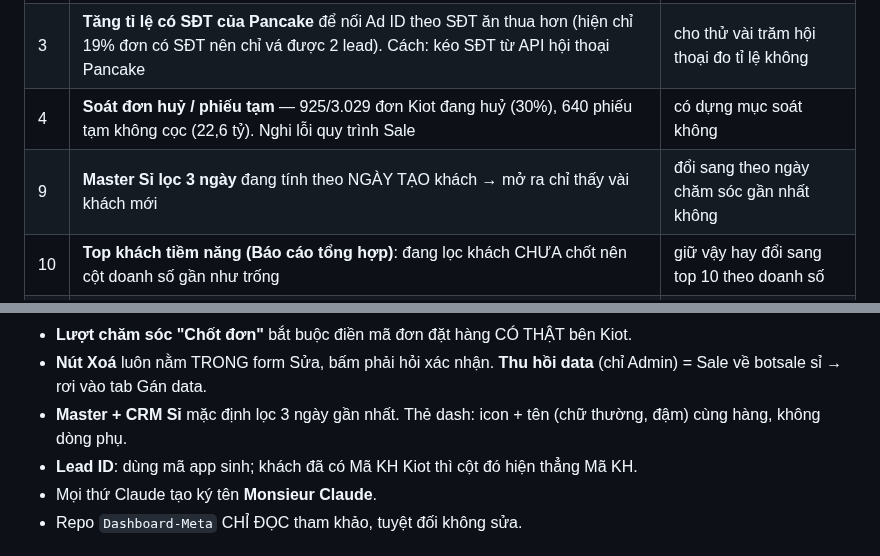
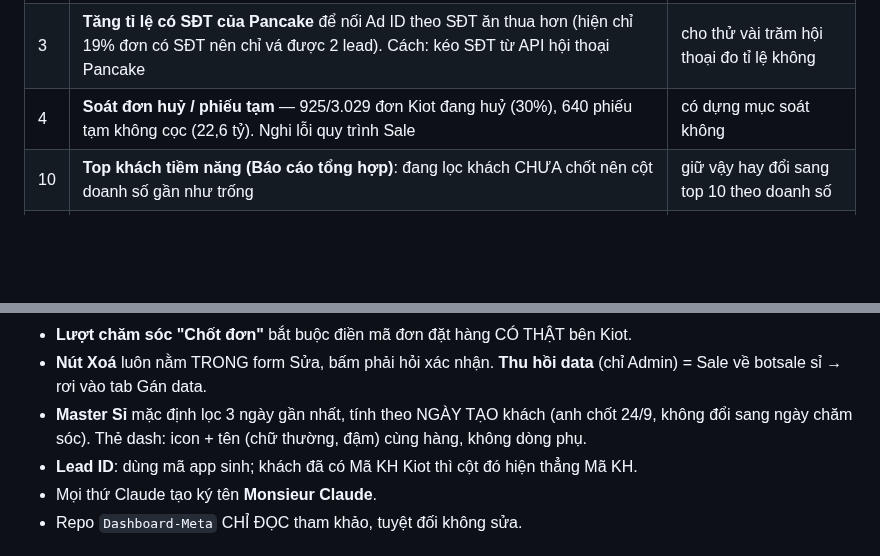
Before and after one commit to hh-vibecode/mkt-sale-app, a Markdown page: VIEC.md, 2 parts joined by grey strips. Drawn GitHub-style; blank space fills up the shorter version.

Commit message:
VIEC.md: chot Master Si loc 3 ngay giu theo ngay tao khach
Monsieur Claude

Co-Authored-By: Claude Opus 5.5 <noreply@anthropic.com>

```diff
--- a/VIEC.md
+++ b/VIEC.md
@@ -14,7 +14,6 @@
 | 1 | **Kéo full hoá đơn Kiot về hub** — 23/09 anh bảo **TẠM ĐỂ ĐÓ**, khi nào cần thì làm. Xem mục 6 bên dưới trước khi bắt tay | khi nào cần thì anh gọi |
 | 3 | **Tăng tỉ lệ có SĐT của Pancake** để nối Ad ID theo SĐT ăn thua hơn (hiện chỉ 19% đơn có SĐT nên chỉ vá được 2 lead). Cách: kéo SĐT từ API hội thoại Pancake | cho thử vài trăm hội thoại đo tỉ lệ không |
 | 4 | **Soát đơn huỷ / phiếu tạm** — 925/3.029 đơn Kiot đang huỷ (30%), 640 phiếu tạm không cọc (22,6 tỷ). Nghi lỗi quy trình Sale | có dựng mục soát không |
-| 9 | **Master Sỉ lọc 3 ngày** đang tính theo NGÀY TẠO khách → mở ra chỉ thấy vài khách mới | đổi sang theo ngày chăm sóc gần nhất không |
 | 10 | **Top khách tiềm năng (Báo cáo tổng hợp)**: đang lọc khách CHƯA chốt nên cột doanh số gần như trống | giữ vậy hay đổi sang top 10 theo doanh số |
 | 11 | Master Lẻ còn nhãn "Chi tiết" ở cột cuối · nút "Cho nghỉ"/"Khoá TK" chưa hỏi xác nhận | có đồng bộ nốt không |
 | 12 | M-0197 (Sỉ "Ngoquoc Duy") và M-0021 (Lẻ "KL ANH DUY") chung SĐT …349764439 — KHÔNG gộp vì khác Lẻ/Sỉ | chỉ để anh biết |
@@ -43,7 +42,7 @@
 - **Data Online vào Master Sỉ** khi: có thẻ LEAD TIỀM NĂNG / CHỐT ĐƠN, HOẶC có thẻ KH SỈ + khách đã gửi SĐT.
 - **Lượt chăm sóc "Chốt đơn"** bắt buộc điền mã đơn đặt hàng CÓ THẬT bên Kiot.
 - **Nút Xoá** luôn nằm TRONG form Sửa, bấm phải hỏi xác nhận. **Thu hồi data** (chỉ Admin) = Sale về botsale sỉ → rơi vào tab Gán data.
-- **Master + CRM Sỉ** mặc định lọc 3 ngày gần nhất. Thẻ dash: icon + tên (chữ thường, đậm) cùng hàng, không dòng phụ.
+- **Master Sỉ** mặc định lọc 3 ngày gần nhất, tính theo NGÀY TẠO khách (anh chốt 24/9, không đổi sang ngày chăm sóc). Thẻ dash: icon + tên (chữ thường, đậm) cùng hàng, không dòng phụ.
 - **Lead ID**: dùng mã app sinh; khách đã có Mã KH Kiot thì cột đó hiện thẳng Mã KH.
 - Mọi thứ Claude tạo ký tên **Monsieur Claude**.
 - Repo `Dashboard-Meta` CHỈ ĐỌC tham khảo, tuyệt đối không sửa.
```
